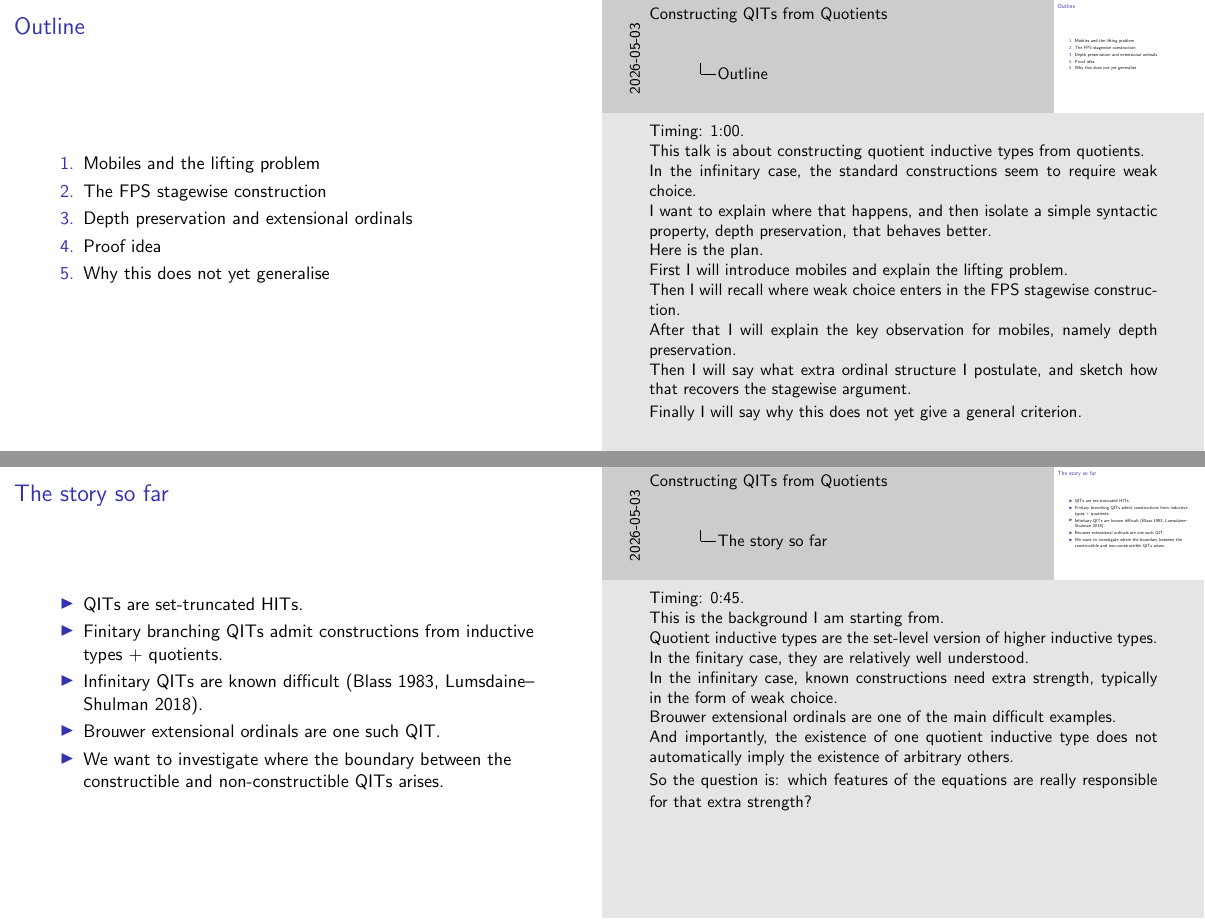
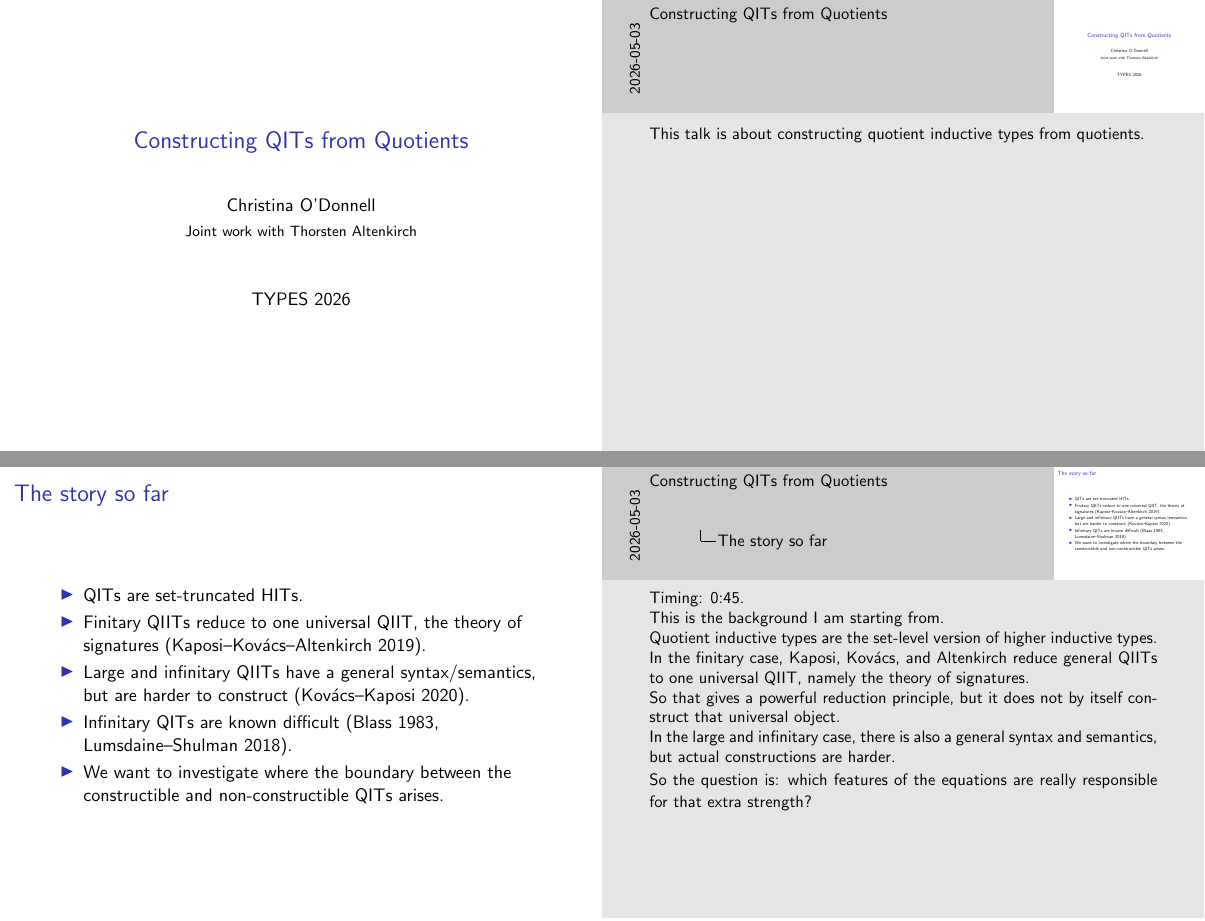
Before and after one commit to cdo256/agda-qit, LaTeX slides (latex/types2026-slides.tex): pages 2 and 3 of 17 before the commit and pages 1 and 3 of 17 after it, joined at a grey line. Compiled offline with pdfLaTeX.

Commit message:
types2026: Story wording.

```diff
--- a/latex/types2026-slides.tex
+++ b/latex/types2026-slides.tex
@@ -25,6 +25,9 @@
 % ---------------------------------------------------------------------------
 \begin{frame}
   \titlepage
+  \note{%
+    This talk is about constructing quotient inductive types from quotients.
+  }
 \end{frame}
 
 % ---------------------------------------------------------------------------
@@ -72,11 +75,11 @@
 \begin{frame}{The story so far}
   \begin{itemize}
     \item QITs are set-truncated HITs.
-    \item Finitary branching QITs admit constructions from inductive
-      types + quotients.
-    \item Infinitary QITs are known difficult (Blass 1983, Lumsdaine--
-          Shulman 2018).
-    \item Brouwer extensional ordinals are one such QIT.
+    \item Finitary QIITs reduce to one universal QIIT, the theory of signatures
+          (Kaposi--Kov\'acs--Altenkirch 2019).
+    \item Large and infinitary QIITs have a general syntax/semantics, but are
+          harder to construct (Kov\'acs--Kaposi 2020).
+    \item Infinitary QITs are known difficult (Blass 1983, Lumsdaine--Shulman 2018).
     \item We want to investigate where the boundary between the
           constructible and non-constructible QITs arises.
   \end{itemize}
@@ -85,18 +88,16 @@
 
     This is the background I am starting from.
 
-    Quotient inductive types are the set-level version of higher inductive
-    types.
+    Quotient inductive types are the set-level version of higher inductive types.
 
-    In the finitary case, they are relatively well understood.
+    In the finitary case, Kaposi, Kov\'acs, and Altenkirch reduce general
+    QIITs to one universal QIIT, namely the theory of signatures.
 
-    In the infinitary case, known constructions need extra strength,
-    typically in the form of weak choice.
+    So that gives a powerful reduction principle, but it does not by itself
+    construct that universal object.
 
-    Brouwer extensional ordinals are one of the main difficult examples.
-
-    And importantly, the existence of one quotient inductive type does not
-    automatically imply the existence of arbitrary others.
+    In the large and infinitary case, there is also a general syntax and
+    semantics, but actual constructions are harder.
 
     So the question is: which features of the equations are really
     responsible for that extra strength?
```
